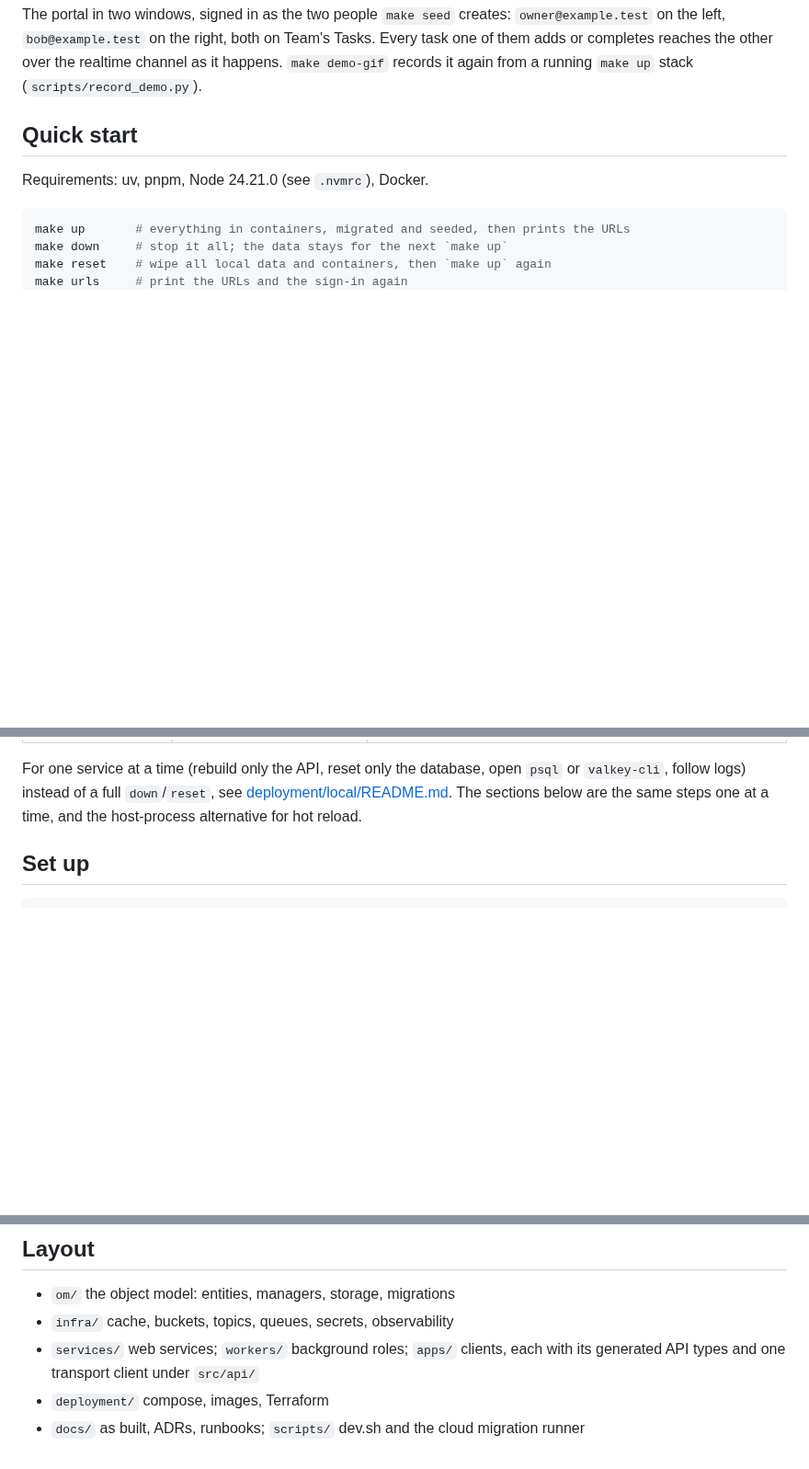
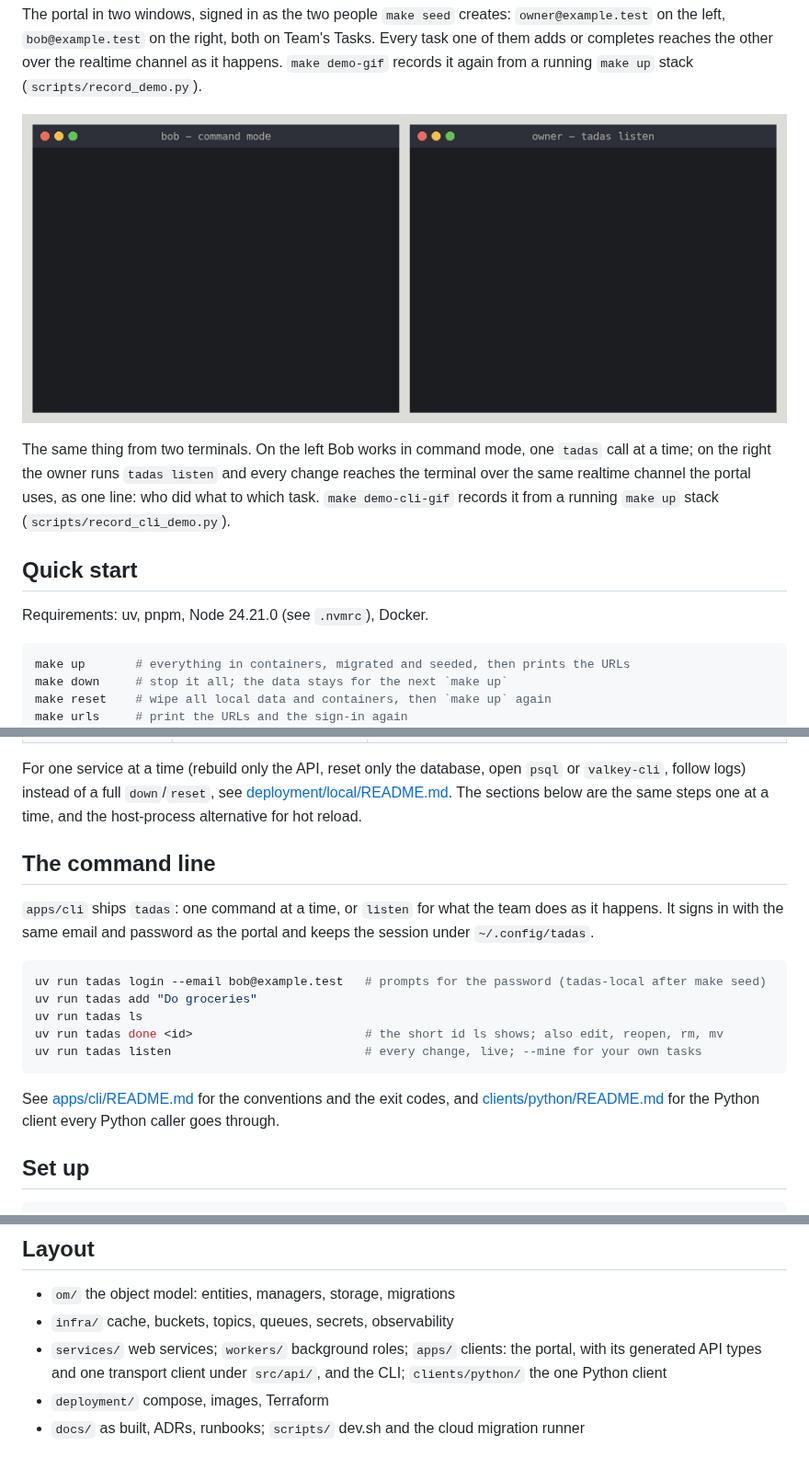
Before and after one commit to baristaze/tadas, a Markdown page: README.md, 3 parts joined by grey strips. Shown at 92% size. Drawn GitHub-style; pictures changed too: docs/media/cli-demo.gif (added); blank space fills up the shorter version.

````diff
--- a/README.md
+++ b/README.md
@@ -15,6 +15,16 @@ The portal in two windows, signed in as the two people `make seed` creates:
 Team's Tasks. Every task one of them adds or completes reaches the other over
 the realtime channel as it happens. `make demo-gif` records it again from a
 running `make up` stack (`scripts/record_demo.py`).
+
+<p align="center">
+  <img src="docs/media/cli-demo.gif" width="876" alt="Two terminals side by side. On the left Bob adds, edits, completes, reopens, and deletes tasks with the tadas command line. On the right the owner runs tadas listen, and every change appears as a line the moment it happens.">
+</p>
+
+The same thing from two terminals. On the left Bob works in command mode,
+one `tadas` call at a time; on the right the owner runs `tadas listen` and
+every change reaches the terminal over the same realtime channel the portal
+uses, as one line: who did what to which task. `make demo-cli-gif` records
+it from a running `make up` stack (`scripts/record_cli_demo.py`).
 
 ## Quick start
 
@@ -49,6 +59,24 @@ open `psql` or `valkey-cli`, follow logs) instead of a full `down`/`reset`,
 see [deployment/local/README.md](deployment/local/README.md). The sections
 below are the same steps one at a time, and the host-process alternative
 for hot reload.
+
+## The command line
+
+`apps/cli` ships `tadas`: one command at a time, or `listen` for what the
+team does as it happens. It signs in with the same email and password as
+the portal and keeps the session under `~/.config/tadas`.
+
+```bash
+uv run tadas login --email bob@example.test   # prompts for the password (tadas-local after make seed)
+uv run tadas add "Do groceries"
+uv run tadas ls
+uv run tadas done <id>                        # the short id ls shows; also edit, reopen, rm, mv
+uv run tadas listen                           # every change, live; --mine for your own tasks
+```
+
+See [apps/cli/README.md](apps/cli/README.md) for the conventions and the
+exit codes, and [clients/python/README.md](clients/python/README.md) for
+the Python client every Python caller goes through.
 
 ## Set up
 
@@ -122,7 +150,8 @@ make test-integration  # the same storage contracts over Postgres, plus migratio
 
 - `om/` the object model: entities, managers, storage, migrations
 - `infra/` cache, buckets, topics, queues, secrets, observability
-- `services/` web services; `workers/` background roles; `apps/` clients, each
-  with its generated API types and one transport client under `src/api/`
+- `services/` web services; `workers/` background roles; `apps/` clients: the
+  portal, with its generated API types and one transport client under
+  `src/api/`, and the CLI; `clients/python/` the one Python client
 - `deployment/` compose, images, Terraform
 - `docs/` as built, ADRs, runbooks; `scripts/` dev.sh and the cloud migration runner
````
Also changed, not shown: 2 other files.
